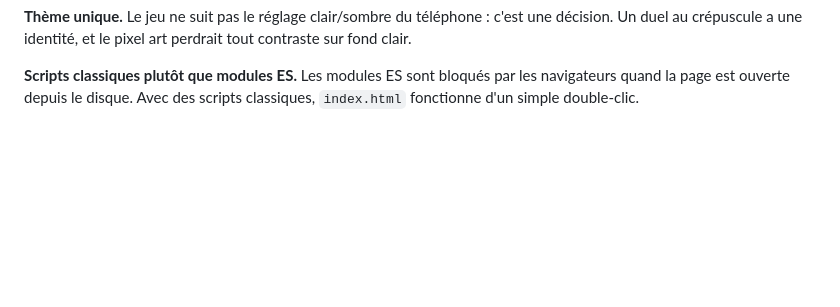
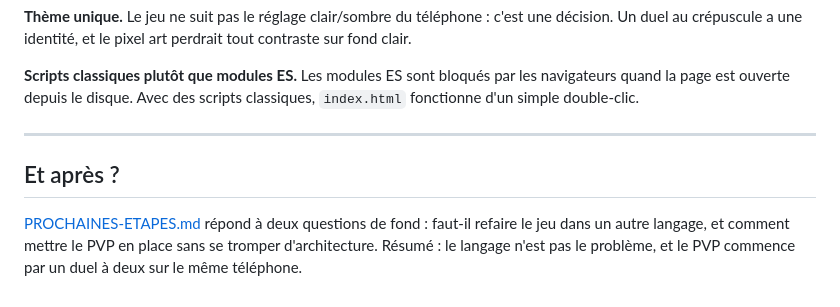
Before and after one commit to YQF91/DuelMinds-web, a Markdown page: README.md, the part around the change. GitHub-like rendering; blank space fills up the shorter version.

```diff
--- a/README.md
+++ b/README.md
@@ -343,3 +343,12 @@ perdrait tout contraste sur fond clair.
 **Scripts classiques plutôt que modules ES.** Les modules ES sont bloqués par
 les navigateurs quand la page est ouverte depuis le disque. Avec des scripts
 classiques, `index.html` fonctionne d'un simple double-clic.
+
+---
+
+## Et après ?
+
+[PROCHAINES-ETAPES.md](PROCHAINES-ETAPES.md) répond à deux questions de fond :
+faut-il refaire le jeu dans un autre langage, et comment mettre le PVP en place
+sans se tromper d'architecture. Résumé : le langage n'est pas le problème, et le
+PVP commence par un duel à deux sur le même téléphone.
```
Also changed, not shown: PROCHAINES-ETAPES.md (added, +188 -0 lines).
